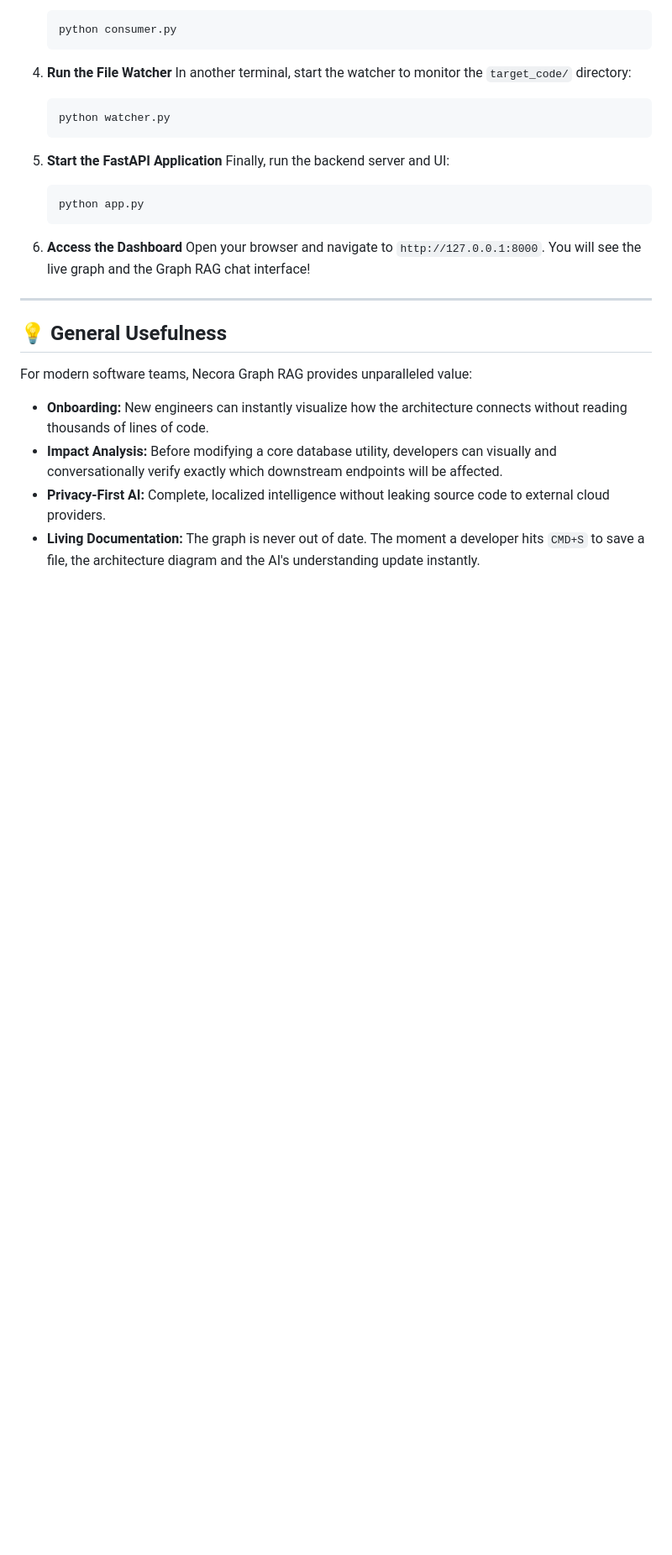
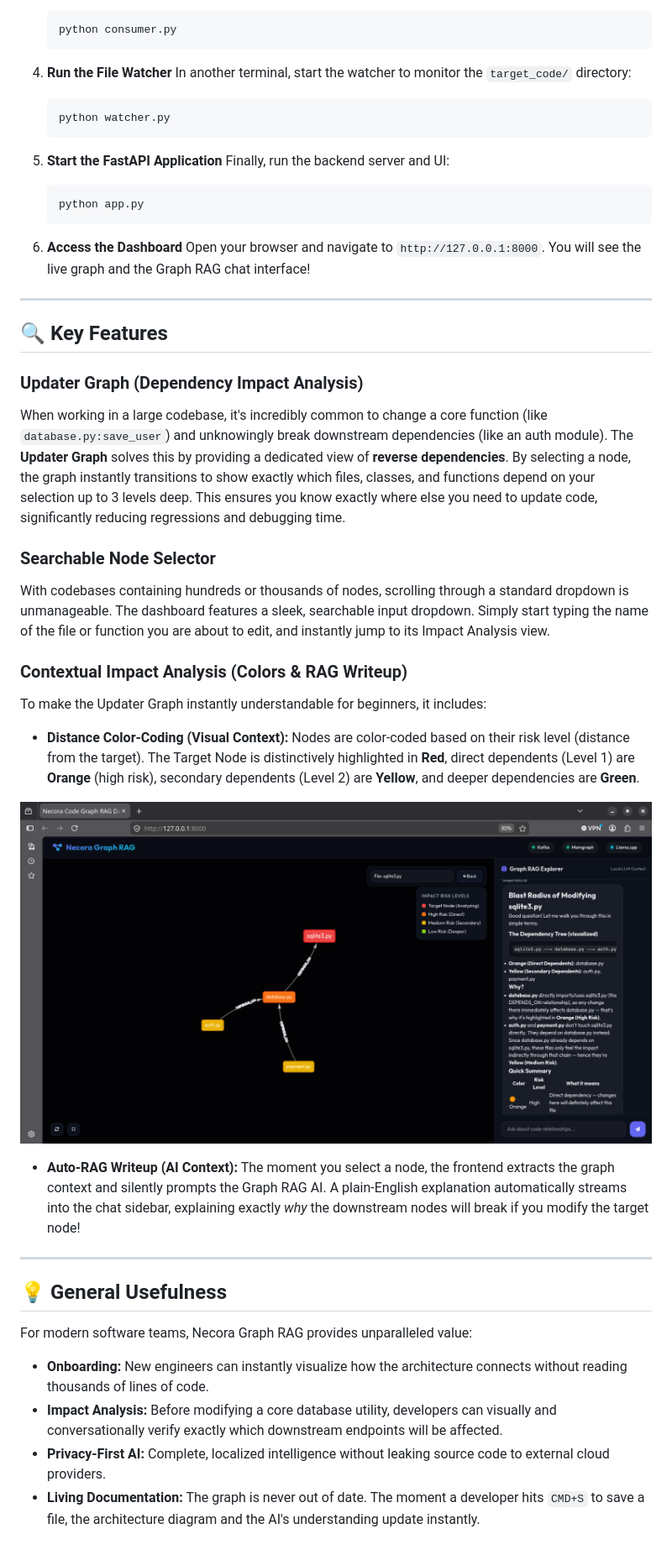
Before and after one commit to Naaz13boi/Necora_assesment1, a Markdown page: README.md, the part around the change. Shown at 84% size. GitHub-like rendering; pictures changed too: assests/risklevels.png (added); blank space fills up the shorter version.

```diff
--- a/README.md
+++ b/README.md
@@ -95,6 +95,25 @@ The AI brain of the application is powered by **Llama.cpp**.
 
 ---
 
+## 🔍 Key Features
+
+### Updater Graph (Dependency Impact Analysis)
+When working in a large codebase, it's incredibly common to change a core function (like `database.py:save_user`) and unknowingly break downstream dependencies (like an auth module).
+The **Updater Graph** solves this by providing a dedicated view of **reverse dependencies**. By selecting a node, the graph instantly transitions to show exactly which files, classes, and functions depend on your selection up to 3 levels deep. This ensures you know exactly where else you need to update code, significantly reducing regressions and debugging time.
+
+### Searchable Node Selector
+With codebases containing hundreds or thousands of nodes, scrolling through a standard dropdown is unmanageable. The dashboard features a sleek, searchable input dropdown. Simply start typing the name of the file or function you are about to edit, and instantly jump to its Impact Analysis view.
+
+### Contextual Impact Analysis (Colors & RAG Writeup)
+To make the Updater Graph instantly understandable for beginners, it includes:
+- **Distance Color-Coding (Visual Context):** Nodes are color-coded based on their risk level (distance from the target). The Target Node is distinctively highlighted in **Red**, direct dependents (Level 1) are **Orange** (high risk), secondary dependents (Level 2) are **Yellow**, and deeper dependencies are **Green**.
+
+![Impact Risk Levels](assests/risklevels.png)
+
+- **Auto-RAG Writeup (AI Context):** The moment you select a node, the frontend extracts the graph context and silently prompts the Graph RAG AI. A plain-English explanation automatically streams into the chat sidebar, explaining exactly *why* the downstream nodes will break if you modify the target node!
+
+---
+
 ## 💡 General Usefulness
 
 For modern software teams, Necora Graph RAG provides unparalleled value:
```
Also changed, not shown: assests/dashboard2.png (added), 3 other files.
